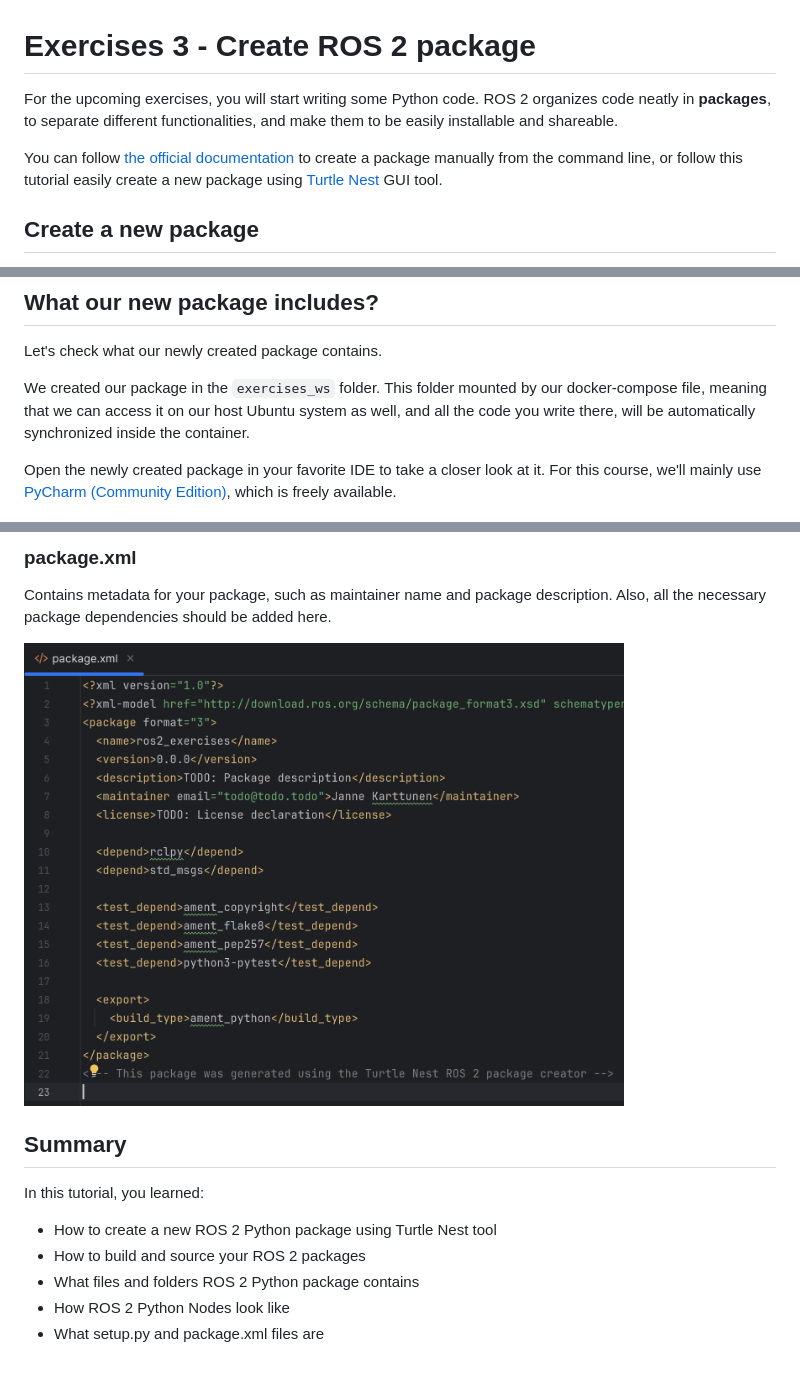
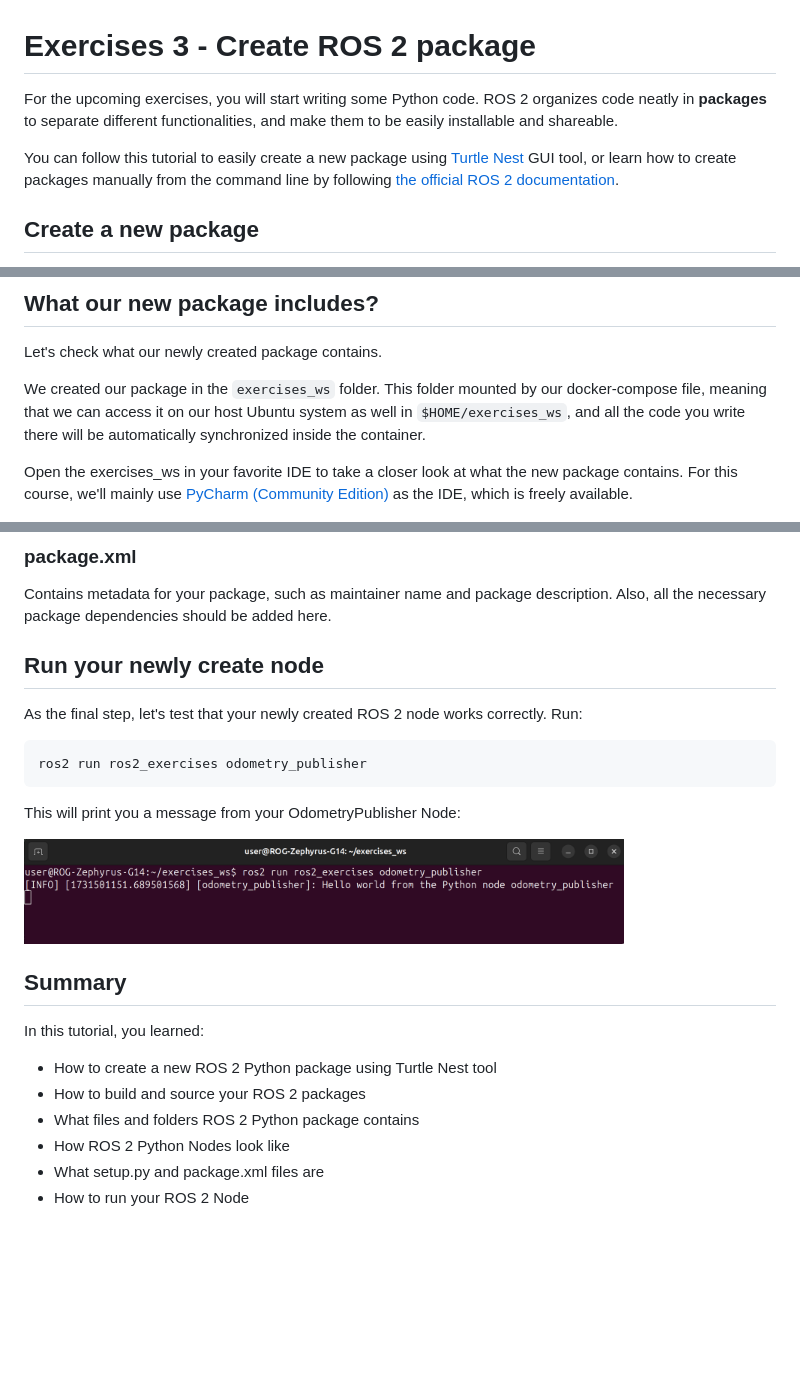
Before and after one commit to henki-robotics/robotics_essentials_ros2, a Markdown page: 3-create_ros_2_package/README.md, 3 parts joined by grey strips. Rendered like a GitHub page; pictures changed too: 3-create_ros_2_package/images/ros2_run.png (added); blank space fills up the shorter version.

Commit message:
Update exercises 3

```diff
--- a/3-create_ros_2_package/README.md
+++ b/3-create_ros_2_package/README.md
@@ -1,12 +1,11 @@
 # Exercises 3 - Create ROS 2 package
 For the upcoming exercises, you will start writing some Python code.
-ROS 2 organizes code neatly in **packages**, to separate different
+ROS 2 organizes code neatly in **packages** to separate different
 functionalities, and make them to be easily installable and shareable.
 
-You can follow
-[the official documentation](https://docs.ros.org/en/humble/Tutorials/Beginner-Client-Libraries/Creating-Your-First-ROS2-Package.html)
-to create a package manually from the command line, or follow this tutorial easily create a new package using
-[Turtle Nest](https://github.com/Jannkar/turtle_nest) GUI tool.
+You can follow this tutorial to easily create a new package using
+[Turtle Nest](https://github.com/Jannkar/turtle_nest) GUI tool, or learn how to create packages manually from the command line by following
+[the official ROS 2 documentation](https://docs.ros.org/en/humble/Tutorials/Beginner-Client-Libraries/Creating-Your-First-ROS2-Package.html).
 
 ## Create a new package
 1. Bring up the Docker container and open a new terminal inside it ([How to run Docker container](/0-setup/Docker%20Cheat%20Sheet.md))
@@ -55,11 +54,12 @@ We use the `--symlink-install` to make our Python code symbolically linked, so t
 Let's check what our newly created package contains.
 
 We created our package in the `exercises_ws` folder.
-This folder mounted by our docker-compose file, meaning that we can access it on our host Ubuntu system as well,
-and all the code you write there, will be automatically synchronized inside the container.
+This folder mounted by our docker-compose file, meaning that we can access it on our host Ubuntu system as well in `$HOME/exercises_ws`,
+and all the code you write there will be automatically synchronized inside the container.
 
-Open the newly created package in your favorite IDE to take a closer look at it.
-For this course, we'll mainly use [PyCharm (Community Edition)](https://www.jetbrains.com/pycharm/download/?section=linux), which is freely available.
+Open the exercises_ws in your favorite IDE to take a closer look at what the new package contains.
+For this course, we'll mainly use [PyCharm (Community Edition)](https://www.jetbrains.com/pycharm/download/?section=linux) as the IDE,
+which is freely available.
 
 <img src="images/package_structure.png" alt="Package Structure" width="300">
 
@@ -88,8 +88,17 @@ If you add new Nodes for your package, you need to declare them here.
 Contains metadata for your package, such as maintainer name and package description.
 Also, all the necessary package dependencies should be added here.
 
-<img src="images/package_xml.png" alt="package.xml" width="600">
 
+
+## Run your newly create node
+As the final step, let's test that your newly created ROS 2 node works correctly.
+Run:
+
+    ros2 run ros2_exercises odometry_publisher
+
+This will print you a message from your OdometryPublisher Node:
+
+<img src="images/ros2_run.png" alt="ros2 run" width="600">
 
 ## Summary
 
@@ -99,3 +108,4 @@ In this tutorial, you learned:
 - What files and folders ROS 2 Python package contains
 - How ROS 2 Python Nodes look like
 - What setup.py and package.xml files are
+- How to run your ROS 2 Node
```
Also changed, not shown: other parts of 3-create_ros_2_package/README.md (+2 -2 lines).
